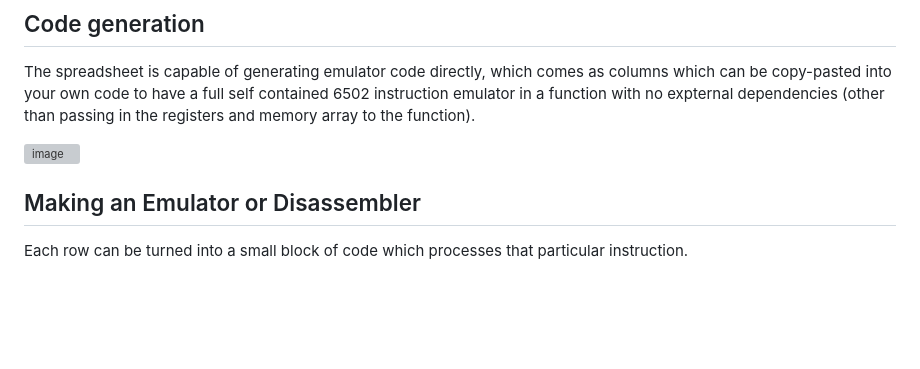
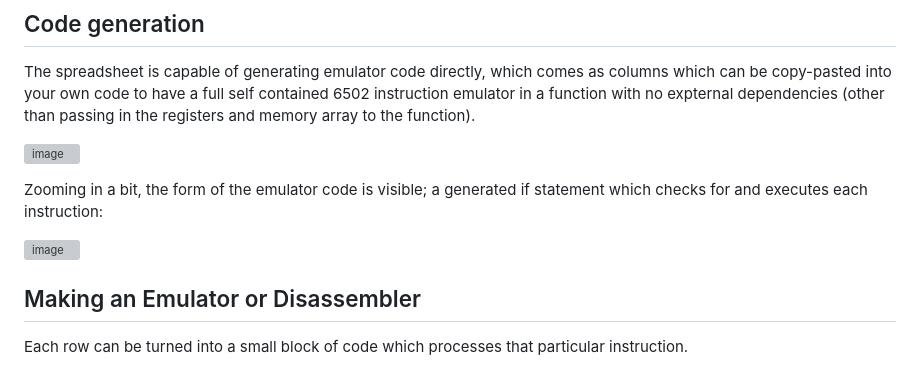
Before and after one commit to Lewpen/6502_THE_SPREADSHEET, a Markdown page: README.md, the part around the change. Rendered like a GitHub page; blank space fills up the shorter version; grey boxes are pictures that could not be loaded.

```diff
--- a/README.md
+++ b/README.md
@@ -22,6 +22,10 @@ These expressions are provided in a simple portable form, just using the symbols
 The spreadsheet is capable of generating emulator code directly, which comes as columns which can be copy-pasted into your own code to have a full self contained 6502 instruction emulator in a function with no expternal dependencies (other than passing in the registers and memory array to the function).
 
 ![image](https://github.com/user-attachments/assets/b79542f3-ce62-4c48-83af-fbdb047df711)
+
+Zooming in a bit, the form of the emulator code is visible; a generated if statement which checks for and executes each instruction:
+
+![image](https://github.com/user-attachments/assets/154d616b-c8e1-46b8-92f9-aebcd0f36dec)
 
 ## Making an Emulator or Disassembler
 
```
